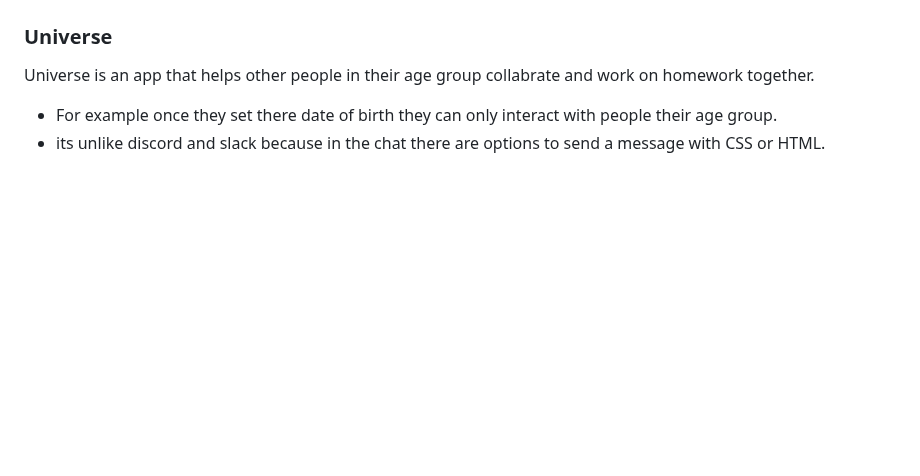
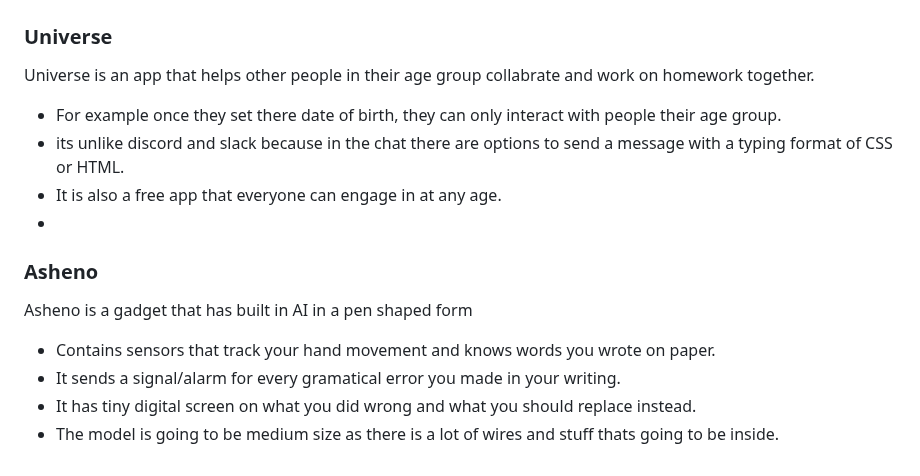
Before and after one commit to daniill5738/sep10-freedom-project, a Markdown page: prep/content.md, the part around the change. GitHub-like rendering; blank space fills up the shorter version.

```diff
--- a/prep/content.md
+++ b/prep/content.md
@@ -73,5 +73,13 @@ A ticktime helps businesses keep track of things the exact moment they happen. W
 ## Part B: possible future technology
 ### Universe
 Universe is an app that helps other people in their age group collabrate and work on homework together.
-  * For example once they set there date of birth they can only interact with people their age group.
-  * its unlike discord and slack because in the chat there are options to send a message with CSS or HTML.
+  * For example once they set there date of birth, they can only interact with people their age group.
+  * its unlike discord and slack because in the chat there are options to send a message with a typing format of CSS or HTML.
+  * It is also a free app that everyone can engage in at any age.
+  *
+### Asheno
+Asheno is a gadget that has built in AI in a pen shaped form
+* Contains sensors that track your hand movement and knows words you wrote on paper.
+* It sends a signal/alarm for every gramatical error you made in your writing.
+* It has tiny digital screen on what you did wrong and what you should replace instead.
+* The model is going to be medium size as there is a lot of wires and stuff thats going to be inside.
```
